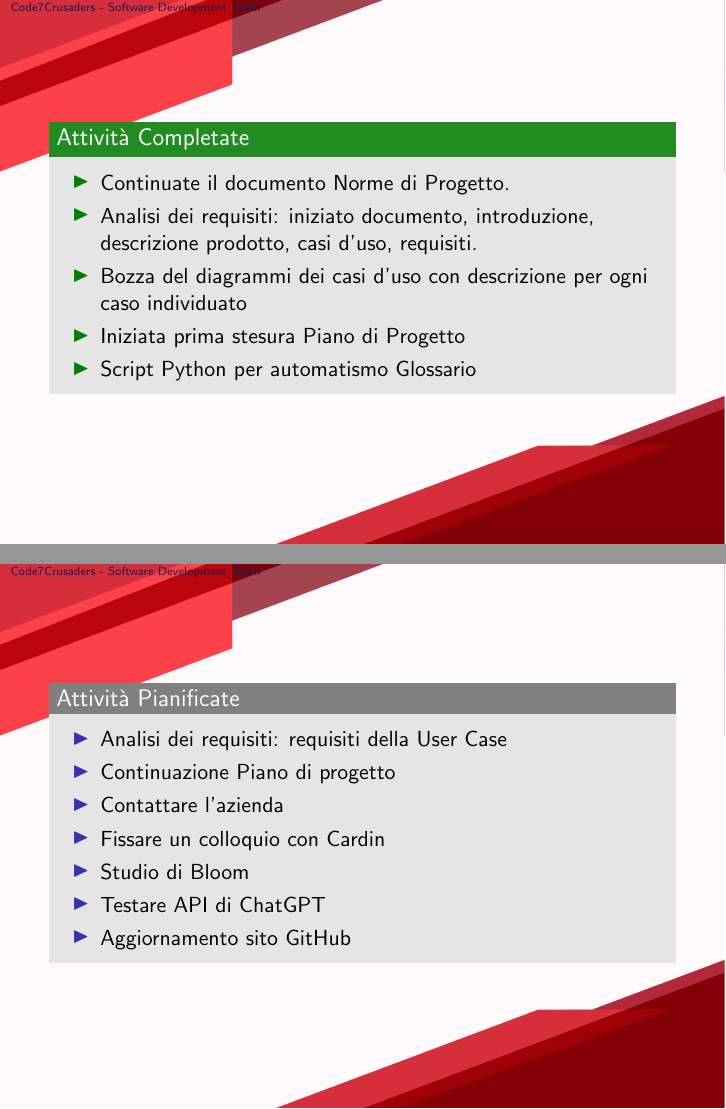
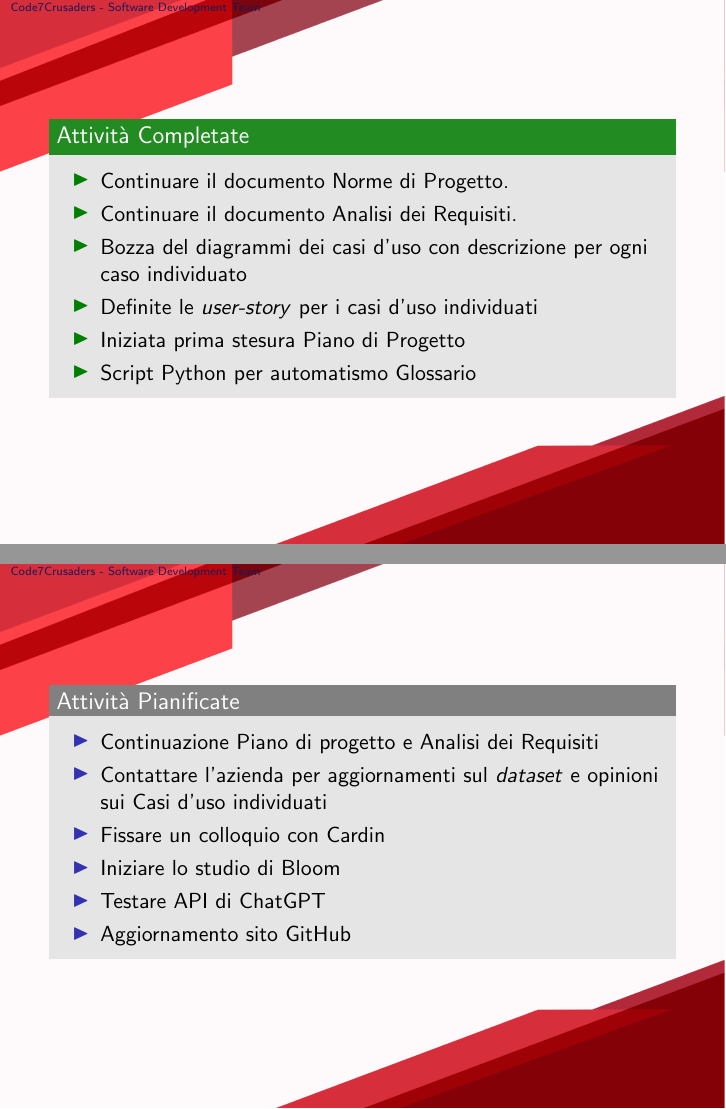
Before and after one commit to Code7Crusaders/docs, LaTeX slides (src/DiariDiBordo/Diario_24-12-02.tex): pages 2 and 3 of 5, joined at a grey line. Compiled offline with pdfLaTeX.

Commit message:
Update Diario_24-12-02.tex

```diff
--- a/src/DiariDiBordo/Diario_24-12-02.tex
+++ b/src/DiariDiBordo/Diario_24-12-02.tex
@@ -71,9 +71,10 @@
 \begin{frame}
     \begin{exampleblock}{Attività Completate}
         \begin{itemize}
-            \item Continuate il documento Norme di Progetto.
-            \item Analisi dei requisiti: iniziato documento, introduzione, descrizione prodotto, casi d'uso, requisiti.
+            \item Continuare il documento Norme di Progetto.
+            \item Continuare il documento Analisi dei Requisiti.
             \item Bozza del diagrammi dei casi d'uso con descrizione per ogni caso individuato
+            \item Definite le \textit{user-story} per i casi d'uso individuati
             \item Iniziata prima stesura Piano di Progetto
             \item Script Python per automatismo Glossario
         \end{itemize}
@@ -84,11 +85,10 @@
 \begin{frame}
     \begin{block}{Attività Pianificate}
         \begin{itemize}
-            \item Analisi dei requisiti: requisiti della User Case
-            \item Continuazione Piano di progetto
-            \item Contattare l'azienda
+            \item Continuazione Piano di progetto e Analisi dei Requisiti
+            \item Contattare l'azienda per aggiornamenti sul \textit{dataset} e opinioni sui Casi d'uso individuati
             \item Fissare un colloquio con Cardin
-            \item Studio di Bloom
+            \item Iniziare lo studio di Bloom
             \item Testare API di ChatGPT
             \item Aggiornamento sito GitHub
         \end{itemize}
@@ -104,4 +103,5 @@
             \item Individuazione dei Casi d'uso
+            \item Nessuna risposta da parte dell'azienda per quanto riguarda un'opinione dei Casi d'uso individuati.
         \end{itemize}
     \end{alertblock}
 \end{frame}
```
Also changed, not shown: src/DiariDiBordo/Diario_24-12-02.tex (8 more changed lines).
